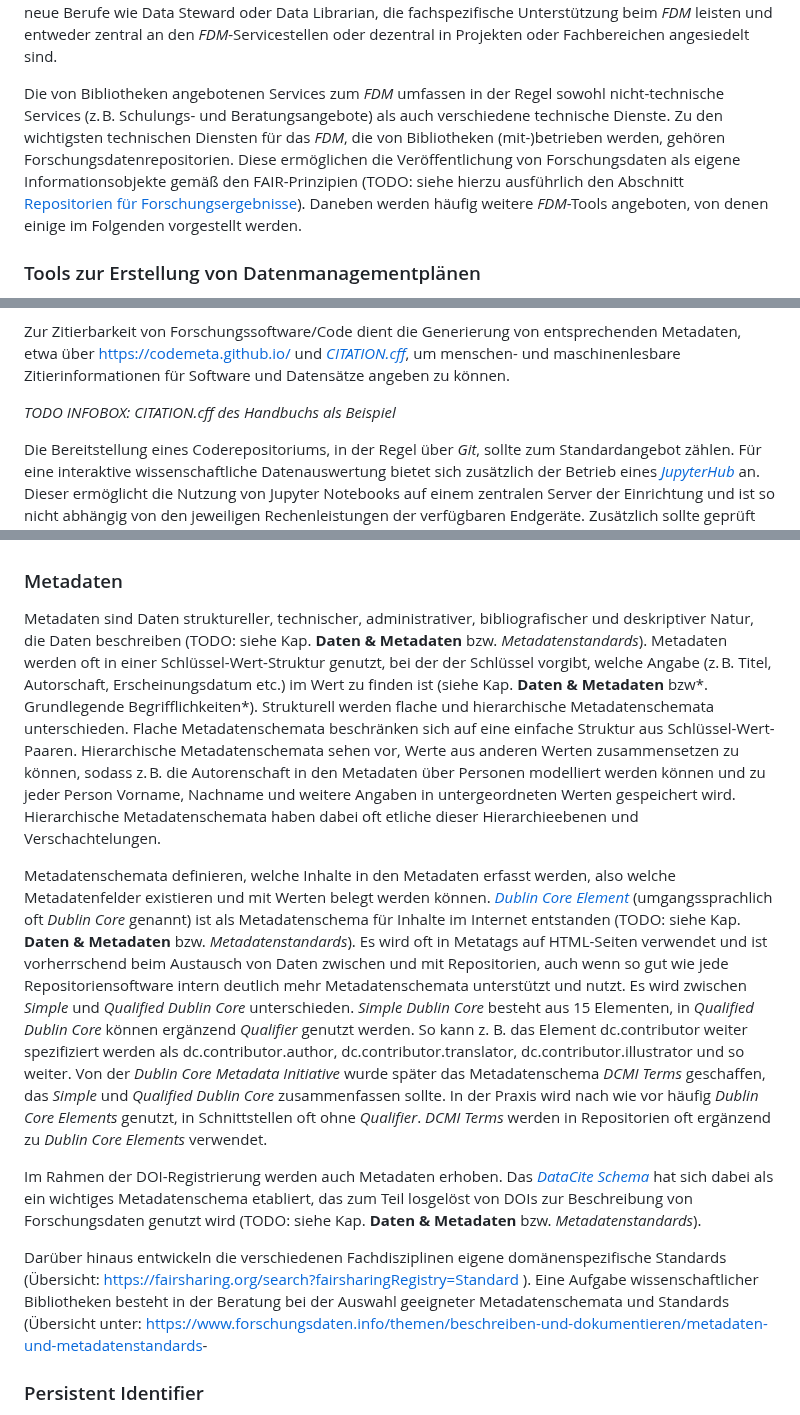
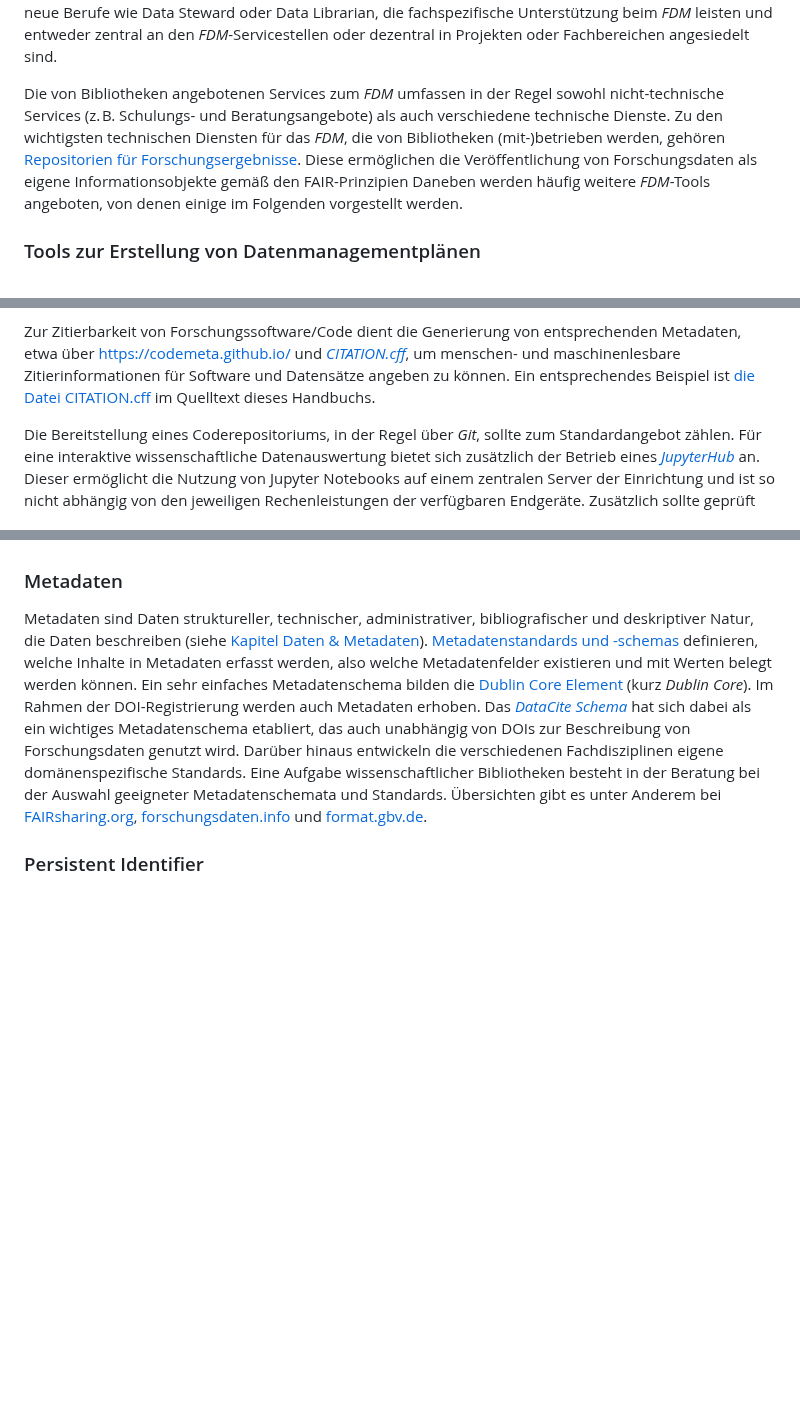
Before and after one commit to pro4bib/handbuch-it-in-bibliotheken, a Markdown page: forschungsnahe-dienste.md, 3 parts joined by grey strips. Rendered like a GitHub page; blank space fills up the shorter version.

Commit message:
TODOs in Forschungsnahe Dienste geklärt

```diff
--- a/forschungsnahe-dienste.md
+++ b/forschungsnahe-dienste.md
@@ -357,16 +357,14 @@ oder Data Librarian, die fachspezifische Unterstützung beim
 *FDM*-Servicestellen oder dezentral in Projekten oder Fachbereichen
 angesiedelt sind.
 
-Die von Bibliotheken angebotenen Services zum *FDM*
-umfassen in der Regel sowohl nicht-technische Services (z. B. Schulungs-
-und Beratungsangebote) als auch verschiedene technische Dienste. Zu den
-wichtigsten technischen Diensten für das *FDM*, die
-von Bibliotheken (mit-)betrieben werden, gehören
-Forschungsdatenrepositorien. Diese ermöglichen die Veröffentlichung von
-Forschungsdaten als eigene Informationsobjekte gemäß den FAIR-Prinzipien
-(TODO: siehe hierzu ausführlich den Abschnitt [Repositorien für
-Forschungsergebnisse](#repositorien-für-forschungsergebnisse)). Daneben werden häufig weitere *FDM*-Tools
-angeboten, von denen einige im Folgenden vorgestellt werden.
+Die von Bibliotheken angebotenen Services zum *FDM* umfassen in der Regel
+sowohl nicht-technische Services (z. B. Schulungs- und Beratungsangebote) als
+auch verschiedene technische Dienste. Zu den wichtigsten technischen Diensten
+für das *FDM*, die von Bibliotheken (mit-)betrieben werden, gehören
+[Repositorien für Forschungsergebnisse](#repositorien-für-forschungsergebnisse). Diese
+ermöglichen die Veröffentlichung von Forschungsdaten als eigene
+Informationsobjekte gemäß den FAIR-Prinzipien Daneben werden häufig weitere
+*FDM*-Tools angeboten, von denen einige im Folgenden vorgestellt werden.
 
 ### Tools zur Erstellung von Datenmanagementplänen
 
@@ -479,9 +477,9 @@ entsprechenden Metadaten, etwa über
 und
 *[CITATION.cff](https://citation-file-format.github.io/)*,
 um menschen- und maschinenlesbare Zitierinformationen für Software und
-Datensätze angeben zu können.
-
-*TODO INFOBOX: CITATION.cff des Handbuchs als Beispiel*
+Datensätze angeben zu können. Ein entsprechendes Beispiel ist
+[die Datei CITATION.cff](https://github.com/pro4bib/handbuch-it-in-bibliotheken/blob/main/CITATION.cff)
+im Quelltext dieses Handbuchs.
 
 Die Bereitstellung eines Coderepositoriums, in der Regel über *Git*,
 sollte zum Standardangebot zählen. Für eine interaktive
@@ -673,55 +671,24 @@ einzubinden, Metadaten maschinenlesbar zu erhalten und nachzunutzen.
 ### Metadaten
 
 Metadaten sind Daten struktureller, technischer, administrativer,
-bibliografischer und deskriptiver Natur, die Daten beschreiben (TODO: siehe
-Kap. **Daten & Metadaten** bzw. *Metadatenstandards*). Metadaten werden oft
-in einer Schlüssel-Wert-Struktur genutzt, bei der der Schlüssel vorgibt, welche
-Angabe (z. B. Titel, Autorschaft, Erscheinungsdatum etc.) im Wert zu finden ist
-(siehe Kap. **Daten & Metadaten** bzw*. Grundlegende Begrifflichkeiten*).
-Strukturell werden flache und hierarchische Metadatenschemata unterschieden.
-Flache Metadatenschemata beschränken sich auf eine einfache Struktur aus
-Schlüssel-Wert-Paaren. Hierarchische Metadatenschemata sehen vor, Werte aus
-anderen Werten zusammensetzen zu können, sodass z. B. die Autorenschaft in den
-Metadaten über Personen modelliert werden können und zu jeder Person Vorname,
-Nachname und weitere Angaben in untergeordneten Werten gespeichert wird.
-Hierarchische Metadatenschemata haben dabei oft etliche dieser Hierarchieebenen
-und Verschachtelungen.
-
-Metadatenschemata definieren, welche Inhalte in den Metadaten erfasst
-werden, also welche Metadatenfelder existieren und mit Werten belegt
-werden können. *[Dublin Core
-Element](https://www.dublincore.org/specifications/dublin-core/usageguide/elements/)*
-(umgangssprachlich oft *Dublin Core* genannt) ist als
-Metadatenschema für Inhalte im Internet entstanden (TODO: siehe Kap. **Daten &
-Metadaten** bzw. *Metadatenstandards*). Es wird oft in Metatags auf
-HTML-Seiten verwendet und ist vorherrschend beim Austausch von Daten
-zwischen und mit Repositorien, auch wenn so gut wie jede
-Repositoriensoftware intern deutlich mehr Metadatenschemata unterstützt
-und nutzt. Es wird zwischen *Simple* und *Qualified Dublin Core*
-unterschieden. *Simple Dublin Core* besteht aus 15 Elementen, in *Qualified
-Dublin Core* können ergänzend *Qualifier* genutzt werden. So kann z. B.
-das Element dc.contributor weiter spezifiziert werden als
-dc.contributor.author, dc.contributor.translator,
-dc.contributor.illustrator und so weiter. Von der *Dublin Core Metadata
-Initiative* wurde später das Metadatenschema *DCMI Terms* geschaffen,
-das *Simple* und *Qualified Dublin Core* zusammenfassen sollte. In der
-Praxis wird nach wie vor häufig *Dublin Core Elements* genutzt, in
-Schnittstellen oft ohne *Qualifier*. *DCMI Terms* werden in Repositorien
-oft ergänzend zu *Dublin Core Elements* verwendet.
-
+bibliografischer und deskriptiver Natur, die Daten beschreiben (siehe [Kapitel
+Daten & Metadaten](metadaten.md)). [Metadatenstandards und
+-schemas](#metadatenstandards) definieren, welche Inhalte in Metadaten erfasst
+werden, also welche Metadatenfelder existieren und mit Werten belegt werden
+können. Ein sehr einfaches Metadatenschema bilden die [Dublin Core
+Element](https://www.dublincore.org/specifications/dublin-core/usageguide/elements/)
+(kurz *Dublin Core*).
 Im Rahmen der DOI-Registrierung werden auch Metadaten erhoben. Das
 *[DataCite Schema](https://schema.datacite.org)* hat sich
-dabei als ein wichtiges Metadatenschema etabliert, das zum Teil
-losgelöst von DOIs zur Beschreibung von Forschungsdaten genutzt wird
-(TODO: siehe Kap. **Daten & Metadaten** bzw. *Metadatenstandards*).
-
+dabei als ein wichtiges Metadatenschema etabliert, das
+auch unabhängig von DOIs zur Beschreibung von Forschungsdaten genutzt wird.
 Darüber hinaus entwickeln die verschiedenen Fachdisziplinen eigene
-domänenspezifische Standards (Übersicht:
-<https://fairsharing.org/search?fairsharingRegistry=Standard>
-). Eine Aufgabe wissenschaftlicher Bibliotheken besteht in der Beratung
-bei der Auswahl geeigneter Metadatenschemata und Standards (Übersicht
-unter:
-<https://www.forschungsdaten.info/themen/beschreiben-und-dokumentieren/metadaten-und-metadatenstandards>-
+domänenspezifische Standards. Eine Aufgabe wissenschaftlicher Bibliotheken
+besteht in der Beratung bei der Auswahl geeigneter Metadatenschemata und
+Standards. Übersichten gibt es unter Anderem bei
+[FAIRsharing.org](https://fairsharing.org/search?fairsharingRegistry=Standard),
+[forschungsdaten.info](https://www.forschungsdaten.info/themen/beschreiben-und-dokumentieren/metadaten-und-metadatenstandards)
+und [format.gbv.de](https://format.gbv.de/).
 
 ### Persistent Identifier
 
```
